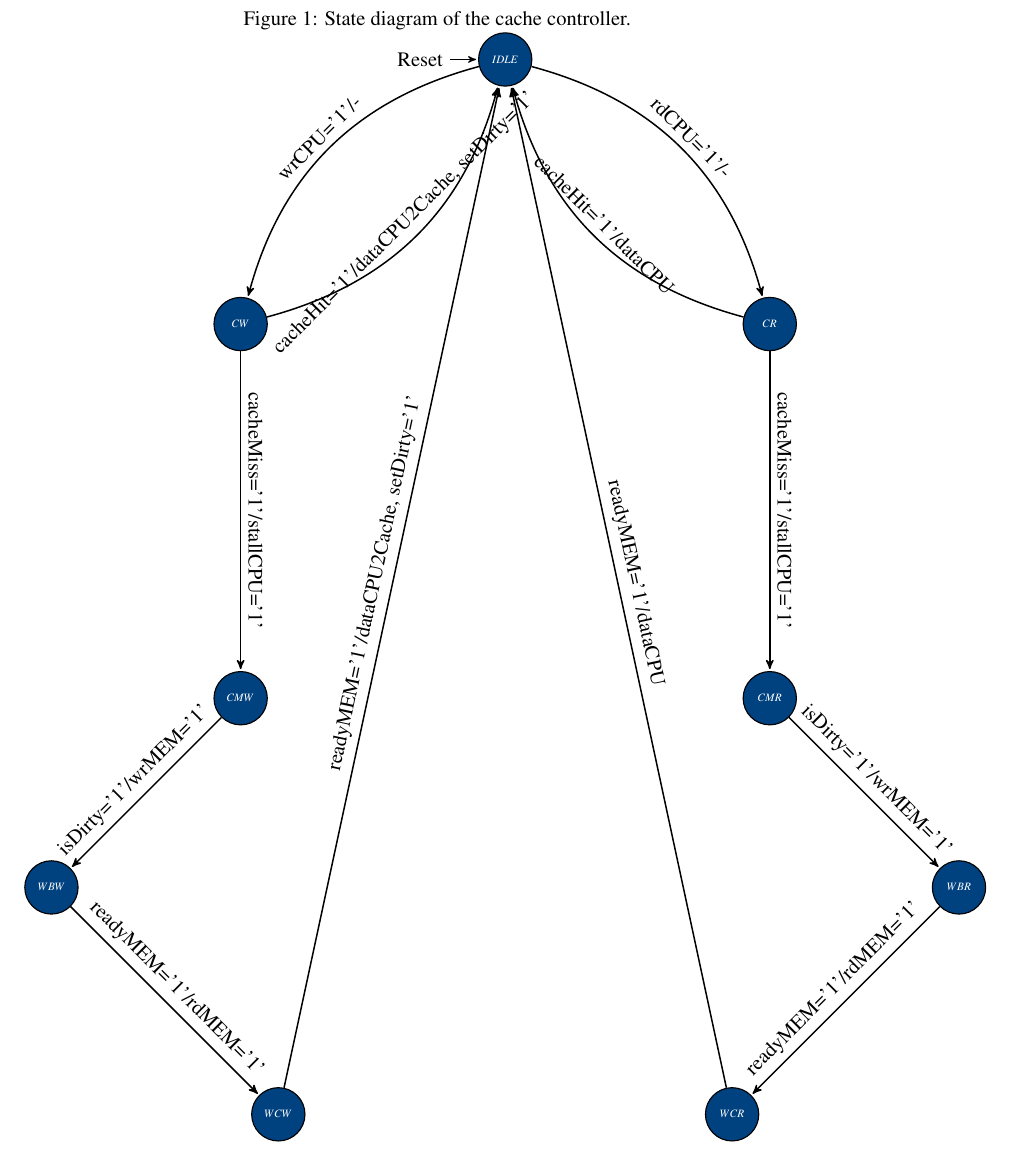
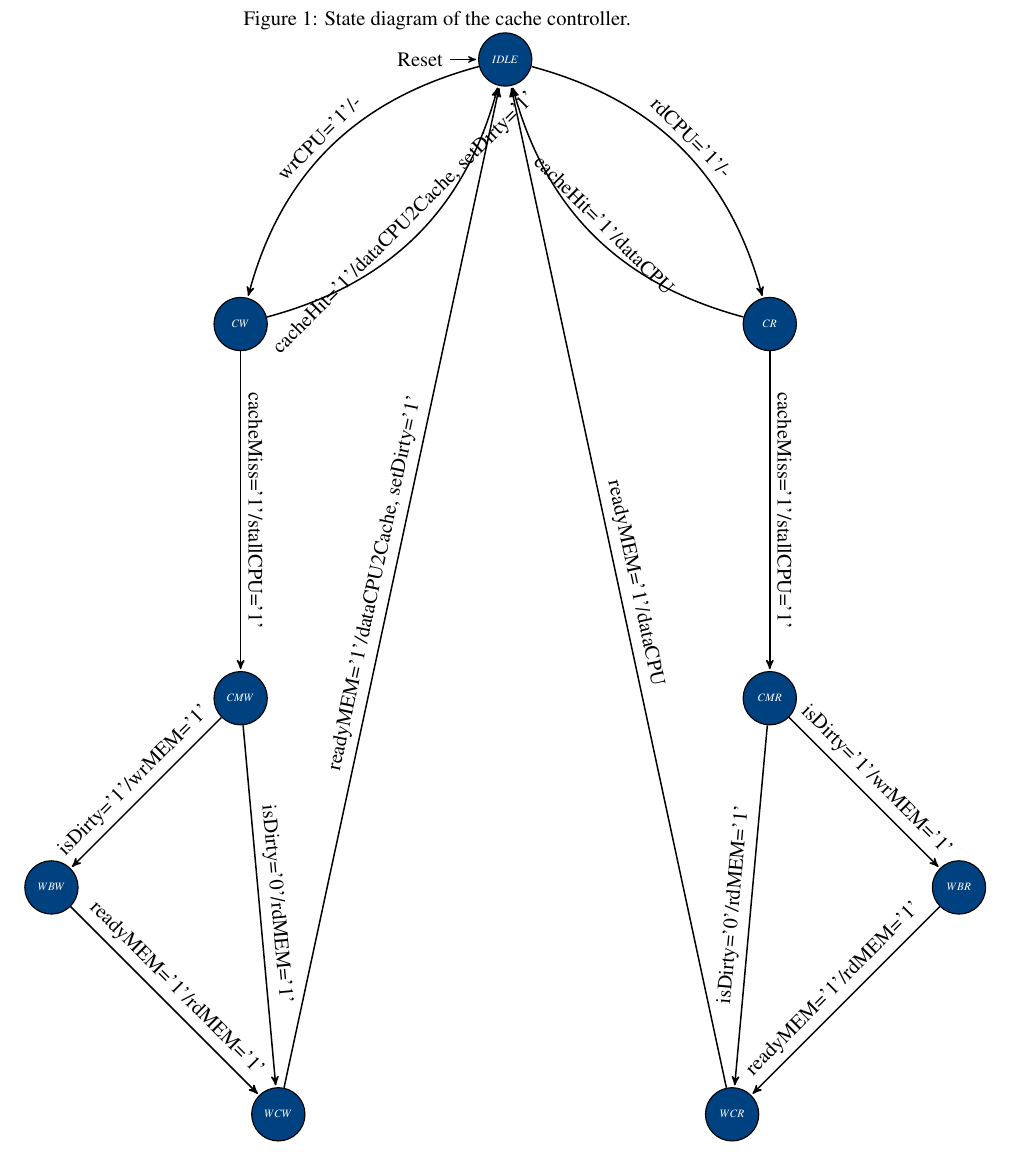
Before and after one commit to hoppe1991/AdvancedSystemOnChipDesign, a LaTeX document (doc/task4_caches/task4.tex, which reads doc/task4_caches/task4_stateMachine_writeAllocatePolicy.tex): part of page 6 of 22, cut so that both start at the same text. Compiled offline with pdfLaTeX.

```diff
--- a/doc/task4_caches/task4_stateMachine_writeAllocatePolicy.tex
+++ b/doc/task4_caches/task4_stateMachine_writeAllocatePolicy.tex
@@ -44,19 +44,27 @@
 	% ------------------------------------------------------------------------------
 	% Definition of paths.
 	% ------------------------------------------------------------------------------
-	\path (A) [edge, midway, above, sloped] edge [bend right] node {wrCPU='1'/-} (B)
-		  (B) [edge, midway, above, sloped] edge node {cacheMiss='1'/stallCPU='1'} (C)
-		  (B) [edge, midway, above, sloped] edge [bend right] node {cacheHit='1'/dataCPU2Cache, setDirty='1'} (A)
-		  (C) [edge, midway, above, sloped] edge node {isDirty='1'/wrMEM='1'} (D)
-		  (D) [edge, midway, above, sloped] edge node {readyMEM='1'/rdMEM='1'} (E)
-		  (E) [edge, midway, above, sloped] edge node {readyMEM='1'/dataCPU2Cache, setDirty='1'} (A);
+	\path (A) [edge] 			  	edge [bend right] node 	{wrCPU='1'/-} 								(B)
+		  (B) [edge] 				edge node 				{cacheMiss='1'/stallCPU='1'} 				(C)
+		  (B) [edge] 				edge [bend right] node 	{cacheHit='1'/dataCPU2Cache, setDirty='1'} 	(A)
+		  (C) [edge] 				edge node 				{isDirty='1'/wrMEM='1'} 					(D)
+		  (C) [edge] 				edge node 				{isDirty='0'/rdMEM='1'} 					(E)
+		  (D) [edge] 				edge node 				{readyMEM='1'/rdMEM='1'} 					(E)
+		  %(D) [edge, loop below] 	edge node 				{readyMEM='0'} 								(D)
+		  (E) [edge] 				edge node 				{readyMEM='1'/dataCPU2Cache, setDirty='1'} 	(A)
+		  %(E) [edge, loop below]	edge node 				{readyMEM='0'} 								(E)
+		  ;
 
-	\path (A) [edge, midway, above, sloped] edge [bend left] node {rdCPU='1'/-} (F)
-		  (F) [edge, midway, above, sloped] edge node {cacheMiss='1'/stallCPU='1'} (G)
-		  (F) [edge, midway, above, sloped] edge [bend left] node {cacheHit='1'/dataCPU} (A)
-		  (G) [edge, midway, above, sloped] edge node {isDirty='1'/wrMEM='1'} (H)
-		  (H) [edge, midway, above, sloped] edge node {readyMEM='1'/rdMEM='1'} (I)
-		  (I) [edge, midway, above, sloped] edge node {readyMEM='1'/dataCPU} (A);
+	\path (A) [edge] 				edge [bend left] node 	{rdCPU='1'/-} 								(F)
+		  (F) [edge] 				edge node 				{cacheMiss='1'/stallCPU='1'} 				(G)
+		  (F) [edge] 				edge [bend left] node 	{cacheHit='1'/dataCPU} 						(A)
+		  (G) [edge] 				edge node 				{isDirty='1'/wrMEM='1'} 					(H)
+		  (G) [edge] 				edge node 				{isDirty='0'/rdMEM='1'} 					(I)
+		  (H) [edge] 				edge node 				{readyMEM='1'/rdMEM='1'} 					(I)
+		  %(H) [edge, loop below] 	edge node 				{readyMEM='0'} 								(H)
+		  (I) [edge] 				edge node 				{readyMEM='1'/dataCPU} 						(A)
+		  %(I) [edge, loop below]	edge [bend left] node 	{readyMEM='0'}								(I)
+		  ;
 
 
 \end{tikzpicture}
```
Also changed, not shown: doc/task4_caches/task4_stateMachine_writeAllocatePolicy.tex (2 more changed lines).
